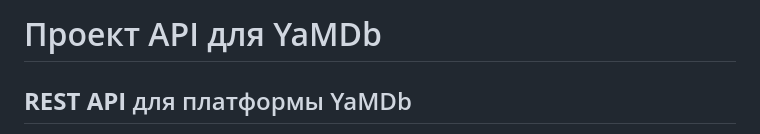
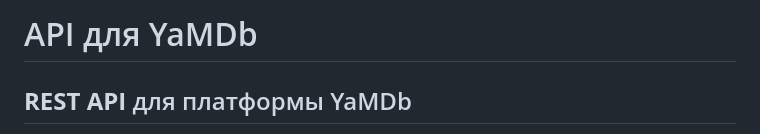
Before and after one commit to ArtemStudenn/api-yamdb, a Markdown page: README.md, the part around the change. Rendered like a GitHub page.

```diff
--- a/README.md
+++ b/README.md
@@ -1,4 +1,4 @@
-# Проект API для YaMDb
+# API для YaMDb
 ## **REST API** для платформы YaMDb
 **YaMDb** предназначена для сбора отзывов пользователей на произведения различных категорий и жанров.
 
```
